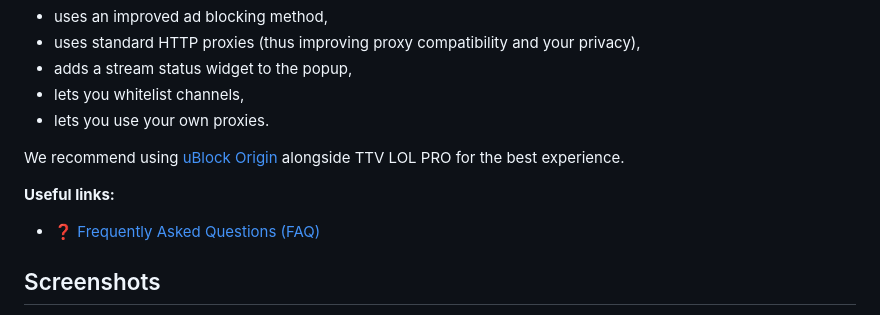
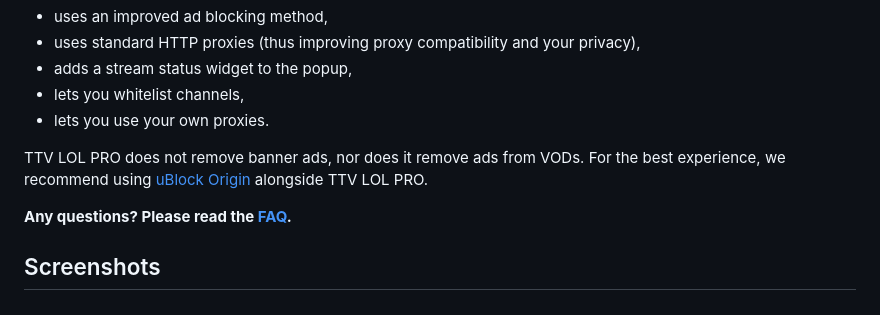
Before and after one commit to younesaassila/ttv-lol-pro, a Markdown page: README.md, the part around the change. Drawn GitHub-style.

```diff
--- a/README.md
+++ b/README.md
@@ -75,11 +75,9 @@ TTV LOL PRO is a fork of TTV LOL that:
 - lets you whitelist channels,
 - lets you use your own proxies.
 
-We recommend using [uBlock Origin](https://ublockorigin.com/) alongside TTV LOL PRO for the best experience.
+TTV LOL PRO does not remove banner ads, nor does it remove ads from VODs. For the best experience, we recommend using [uBlock Origin](https://ublockorigin.com/) alongside TTV LOL PRO.
 
-**Useful links:**
-
-- [❓ Frequently Asked Questions (FAQ)](FAQ.md)
+**Any questions? Please read the [FAQ](FAQ.md).**
 
 ## Screenshots
 
```
